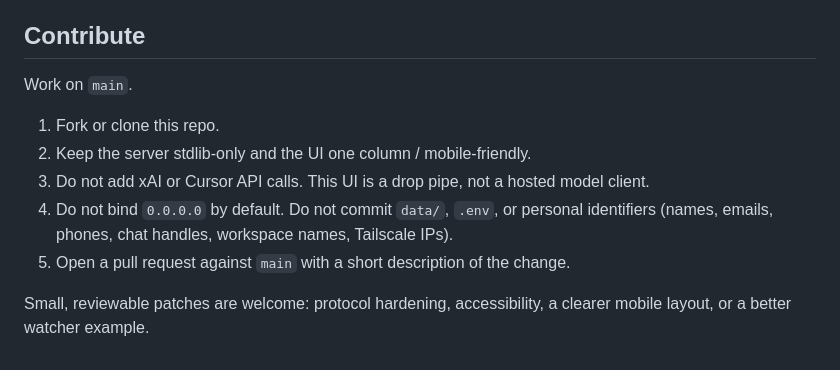
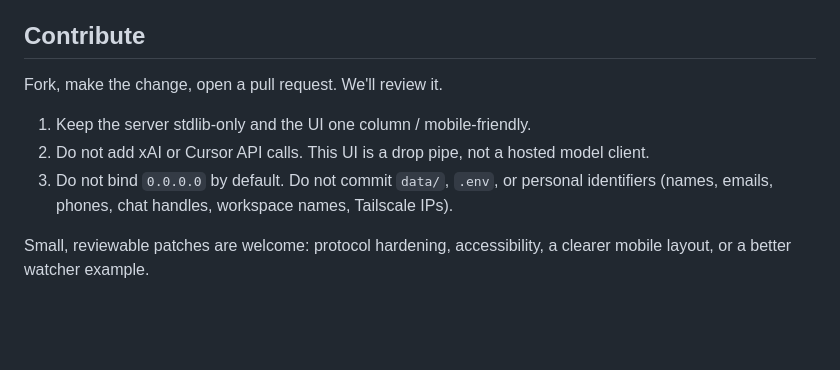
Before and after one commit to nwcnwc/grok-bot-web, a Markdown page: README.md, the part around the change. Rendered like a GitHub page; blank space fills up the shorter version.

Commit message:
Tell contributors to send PRs. Do not tell them to work on main.

```diff
--- a/README.md
+++ b/README.md
@@ -134,12 +134,10 @@ MIT. Copyright (c) 2026 grok-bot-web contributors. See [LICENSE](LICENSE).
 
 ## Contribute
 
-Work on `main`.
+Fork, make the change, open a pull request. We'll review it.
 
-1. Fork or clone this repo.
-2. Keep the server stdlib-only and the UI one column / mobile-friendly.
-3. Do not add xAI or Cursor API calls. This UI is a drop pipe, not a hosted model client.
-4. Do not bind `0.0.0.0` by default. Do not commit `data/`, `.env`, or personal identifiers (names, emails, phones, chat handles, workspace names, Tailscale IPs).
-5. Open a pull request against `main` with a short description of the change.
+1. Keep the server stdlib-only and the UI one column / mobile-friendly.
+2. Do not add xAI or Cursor API calls. This UI is a drop pipe, not a hosted model client.
+3. Do not bind `0.0.0.0` by default. Do not commit `data/`, `.env`, or personal identifiers (names, emails, phones, chat handles, workspace names, Tailscale IPs).
 
 Small, reviewable patches are welcome: protocol hardening, accessibility, a clearer mobile layout, or a better watcher example.
```
